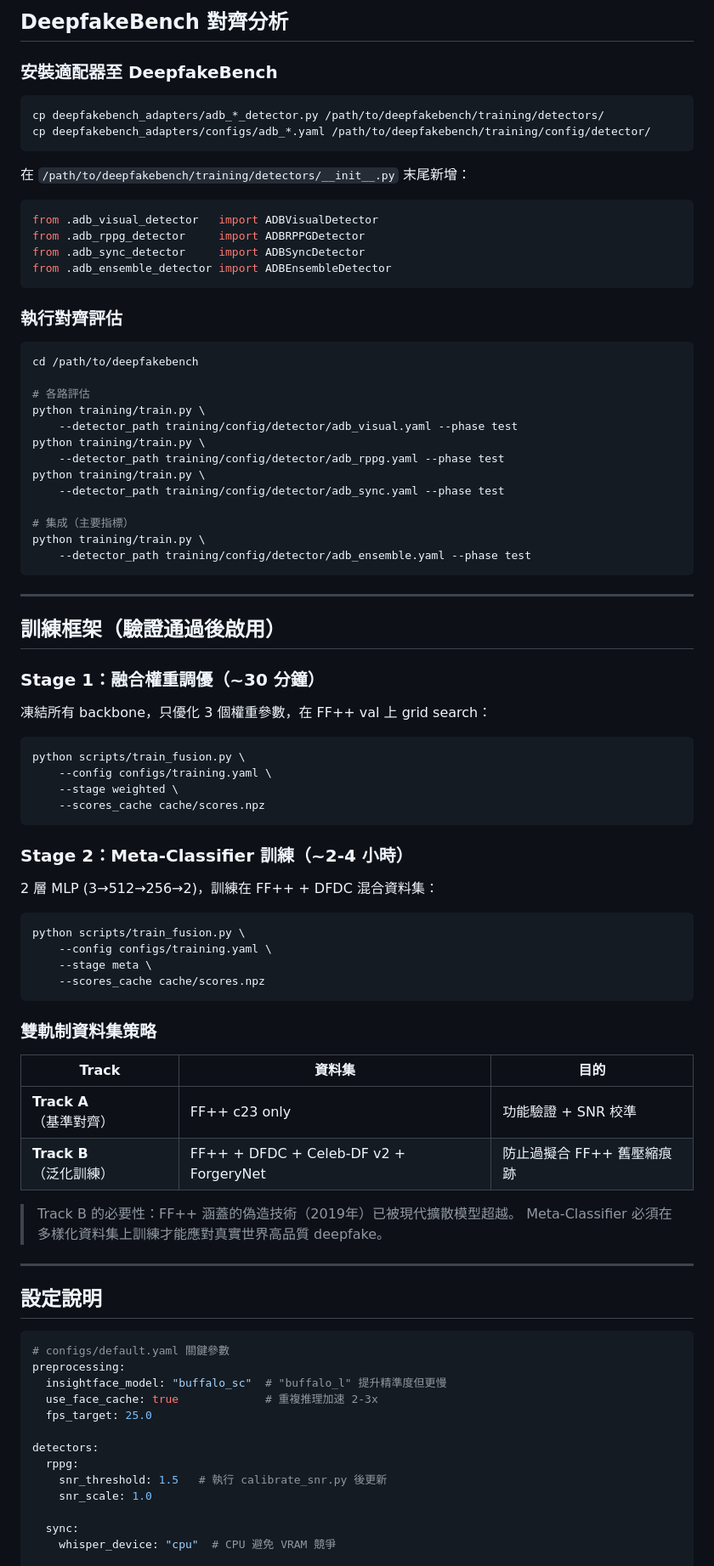
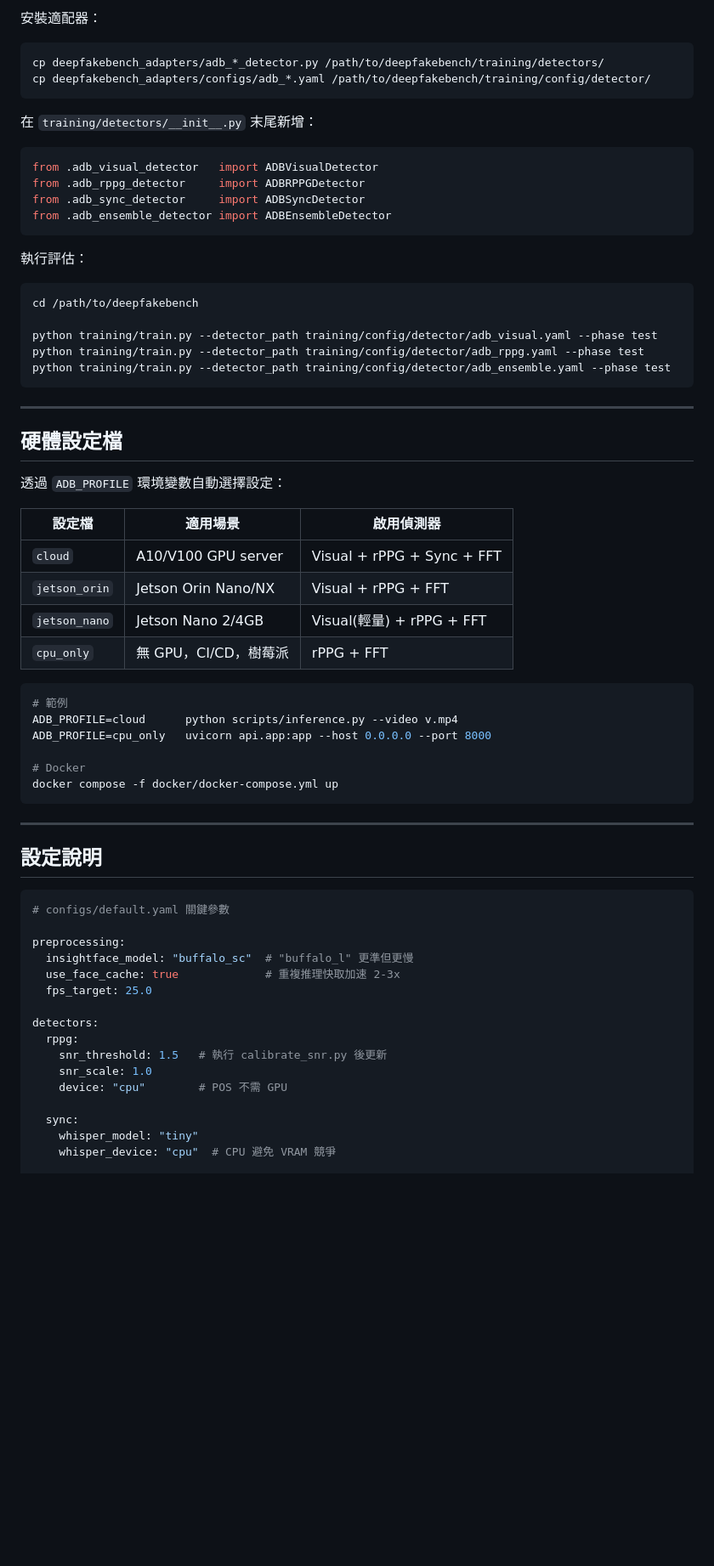
Before and after one commit to nia1003/anti-deepfake-box, a Markdown page: README.md, the part around one of its changes. Shown at 85% size. Drawn GitHub-style; blank space fills up the shorter version.

````diff
--- a/README.md
+++ b/README.md
@@ -166,14 +271,13 @@ python scripts/evaluate.py \
 
-## DeepfakeBench 對齊分析
-
-### 安裝適配器至 DeepfakeBench
+安裝適配器：
 
 ```bash
 cp deepfakebench_adapters/adb_*_detector.py /path/to/deepfakebench/training/detectors/
 cp deepfakebench_adapters/configs/adb_*.yaml /path/to/deepfakebench/training/config/detector/
 ```
 
-在 `/path/to/deepfakebench/training/detectors/__init__.py` 末尾新增：
+在 `training/detectors/__init__.py` 末尾新增：
+
 ```python
 from .adb_visual_detector   import ADBVisualDetector
 from .adb_rppg_detector     import ADBRPPGDetector
@@ -181,59 +285,37 @@ from .adb_sync_detector     import ADBSyncDetector
 from .adb_ensemble_detector import ADBEnsembleDetector
 ```
 
-### 執行對齊評估
+執行評估：
 
 ```bash
 cd /path/to/deepfakebench
 
-# 各路評估
-python training/train.py \
-    --detector_path training/config/detector/adb_visual.yaml --phase test
-python training/train.py \
-    --detector_path training/config/detector/adb_rppg.yaml --phase test
-python training/train.py \
-    --detector_path training/config/detector/adb_sync.yaml --phase test
-
-# 集成（主要指標）
-python training/train.py \
-    --detector_path training/config/detector/adb_ensemble.yaml --phase test
+python training/train.py --detector_path training/config/detector/adb_visual.yaml --phase test
+python training/train.py --detector_path training/config/detector/adb_rppg.yaml --phase test
+python training/train.py --detector_path training/config/detector/adb_ensemble.yaml --phase test
 ```
 
 ---
 
-## 訓練框架（驗證通過後啟用）
+## 硬體設定檔
 
-### Stage 1：融合權重調優（~30 分鐘）
+透過 `ADB_PROFILE` 環境變數自動選擇設定：
 
-凍結所有 backbone，只優化 3 個權重參數，在 FF++ val 上 grid search：
+| 設定檔 | 適用場景 | 啟用偵測器 |
+|--------|---------|-----------|
+| `cloud` | A10/V100 GPU server | Visual + rPPG + Sync + FFT |
+| `jetson_orin` | Jetson Orin Nano/NX | Visual + rPPG + FFT |
+| `jetson_nano` | Jetson Nano 2/4GB | Visual(輕量) + rPPG + FFT |
+| `cpu_only` | 無 GPU，CI/CD，樹莓派 | rPPG + FFT |
 
 ```bash
-python scripts/train_fusion.py \
-    --config configs/training.yaml \
-    --stage weighted \
-    --scores_cache cache/scores.npz
+# 範例
+ADB_PROFILE=cloud      python scripts/inference.py --video v.mp4
+ADB_PROFILE=cpu_only   uvicorn api.app:app --host 0.0.0.0 --port 8000
+
+# Docker
+docker compose -f docker/docker-compose.yml up
 ```
-
-### Stage 2：Meta-Classifier 訓練（~2-4 小時）
-
-2 層 MLP (3→512→256→2)，訓練在 FF++ + DFDC 混合資料集：
-
-```bash
-python scripts/train_fusion.py \
-    --config configs/training.yaml \
-    --stage meta \
-    --scores_cache cache/scores.npz
-```
-
-### 雙軌制資料集策略
-
-| Track | 資料集 | 目的 |
-|-------|--------|------|
-| **Track A**（基準對齊）| FF++ c23 only | 功能驗證 + SNR 校準 |
-| **Track B**（泛化訓練）| FF++ + DFDC + Celeb-DF v2 + ForgeryNet | 防止過擬合 FF++ 舊壓縮痕跡 |
-
-> Track B 的必要性：FF++ 涵蓋的偽造技術（2019年）已被現代擴散模型超越。
-> Meta-Classifier 必須在多樣化資料集上訓練才能應對真實世界高品質 deepfake。
 
 ---
 
@@ -241,17 +323,20 @@ python scripts/train_fusion.py \
 
 ```yaml
 # configs/default.yaml 關鍵參數
+
 preprocessing:
-  insightface_model: "buffalo_sc"  # "buffalo_l" 提升精準度但更慢
-  use_face_cache: true             # 重複推理加速 2-3x
+  insightface_model: "buffalo_sc"  # "buffalo_l" 更準但更慢
+  use_face_cache: true             # 重複推理快取加速 2-3x
   fps_target: 25.0
 
 detectors:
   rppg:
     snr_threshold: 1.5   # 執行 calibrate_snr.py 後更新
     snr_scale: 1.0
+    device: "cpu"        # POS 不需 GPU
 
   sync:
+    whisper_model: "tiny"
     whisper_device: "cpu"  # CPU 避免 VRAM 競爭
 
 fusion:
````
Also changed, not shown: other parts of README.md (+215 -99 lines).
